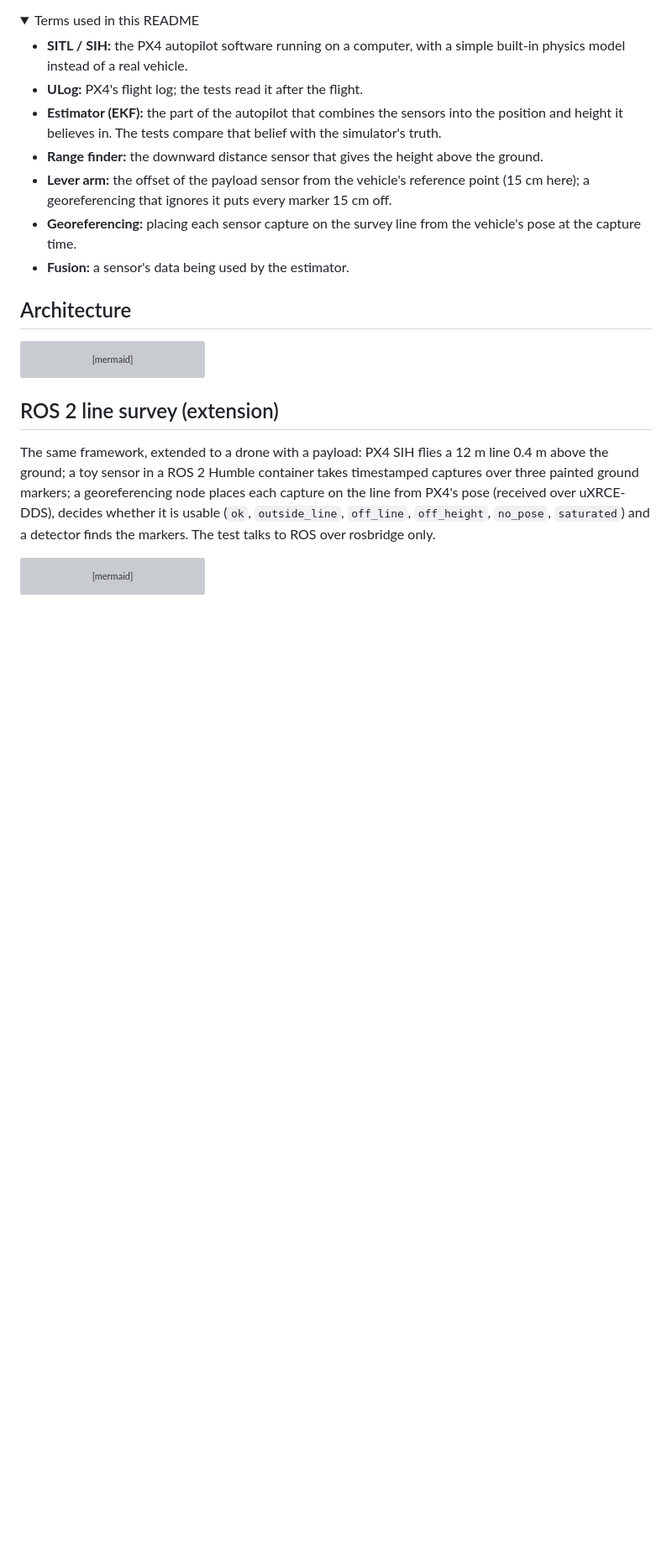
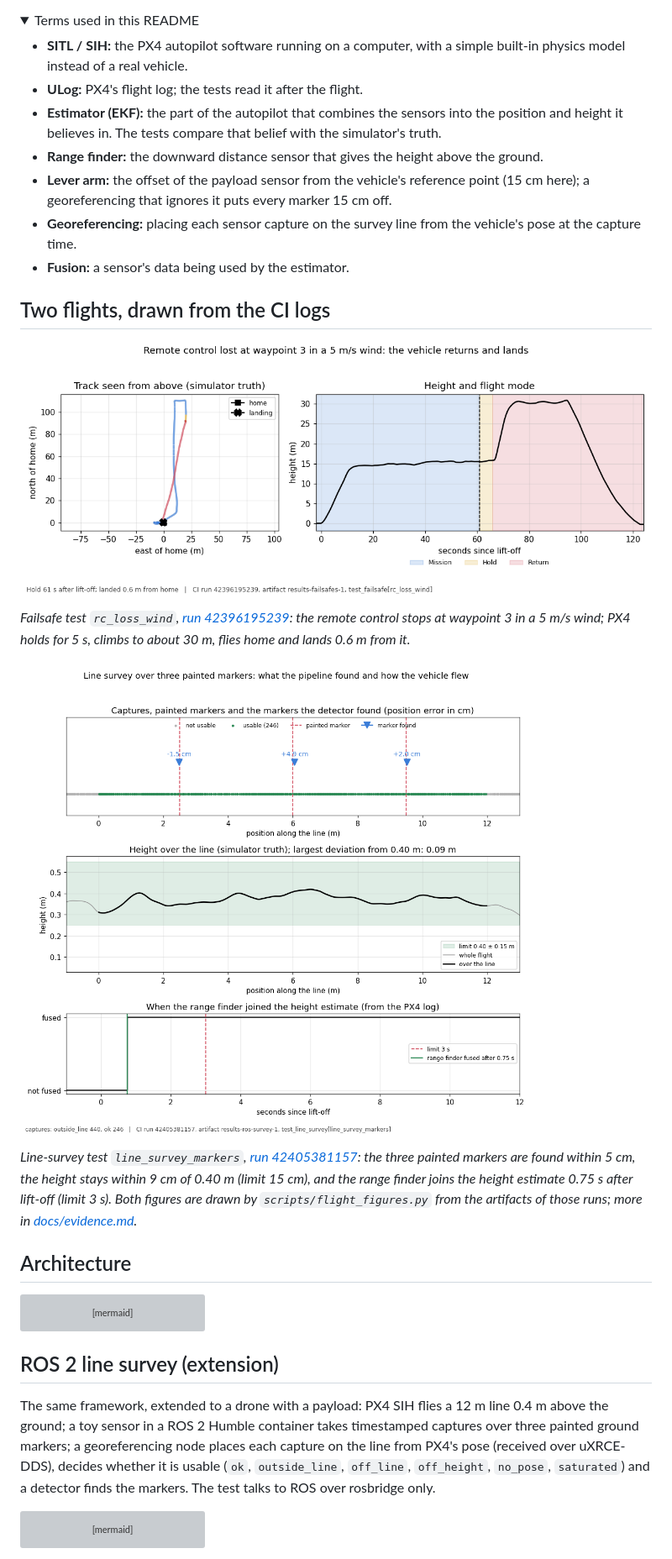
Before and after one commit to Alexli18/drone-mission-sim-tests, a Markdown page: README.md, the part around the change. Shown at 84% size. Drawn GitHub-style; pictures changed too: docs/img/failsafe_rc_loss_wind.png (added), docs/img/line_survey_markers.png (added); folded sections open; blank space fills up the shorter version; grey boxes are pictures that could not be loaded.

```diff
--- a/README.md
+++ b/README.md
@@ -57,6 +57,20 @@ and [Testing practice](#testing-practice); its CI evidence, including what is no
 *   **Fusion:** a sensor's data being used by the estimator.
 
 </details>
+
+## Two flights, drawn from the CI logs
+
+![Remote control lost in a 5 m/s wind: hold, return, landing 0.6 m from home](docs/img/failsafe_rc_loss_wind.png)
+
+*Failsafe test `rc_loss_wind`, [run 42396195239](https://github.com/Alexli18/drone-mission-sim-tests/actions/runs/42396195239): the remote control stops at waypoint 3 in a
+5 m/s wind; PX4 holds for 5 s, climbs to about 30 m, flies home and lands 0.6 m from it.*
+
+![Line survey: captures, painted and found markers, height over the line, range-finder fusion](docs/img/line_survey_markers.png)
+
+*Line-survey test `line_survey_markers`, [run 42405381157](https://github.com/Alexli18/drone-mission-sim-tests/actions/runs/42405381157): the three painted markers are found
+within 5 cm, the height stays within 9 cm of 0.40 m (limit 15 cm), and the range finder joins the height
+estimate 0.75 s after lift-off (limit 3 s). Both figures are drawn by `scripts/flight_figures.py` from the
+artifacts of those runs; more in [docs/evidence.md](docs/evidence.md#flight-figures).*
 
 ## Architecture
 
```
Also changed, not shown: docs/evidence.md (+25 -0 lines), 4 other files.
